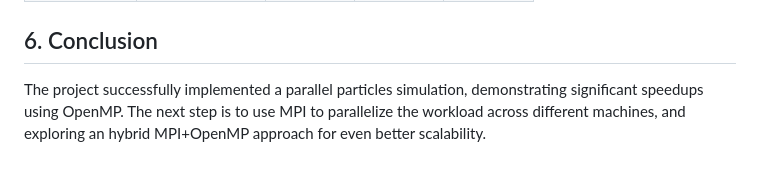
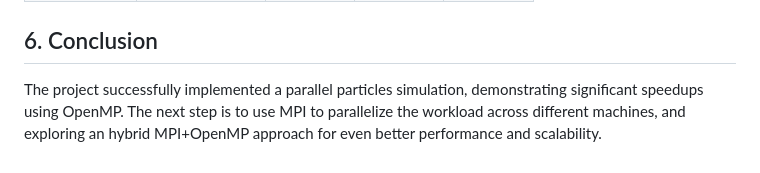
Before and after one commit to Rua-Gouveia-Alliance/particles-simulation, a Markdown page: REPORT.md, the part around the change. GitHub-like rendering.

Commit message:
small change in report

```diff
--- a/REPORT.md
+++ b/REPORT.md
@@ -70,4 +70,4 @@ The table below shows the execution times (in seconds) for the serial and OpenMP
 
 ## 6. Conclusion
 
-The project successfully implemented a parallel particles simulation, demonstrating significant speedups using OpenMP. The next step is to use MPI to parallelize the workload across different machines, and exploring an hybrid MPI+OpenMP approach for even better scalability.
+The project successfully implemented a parallel particles simulation, demonstrating significant speedups using OpenMP. The next step is to use MPI to parallelize the workload across different machines, and exploring an hybrid MPI+OpenMP approach for even better performance and scalability.
```
